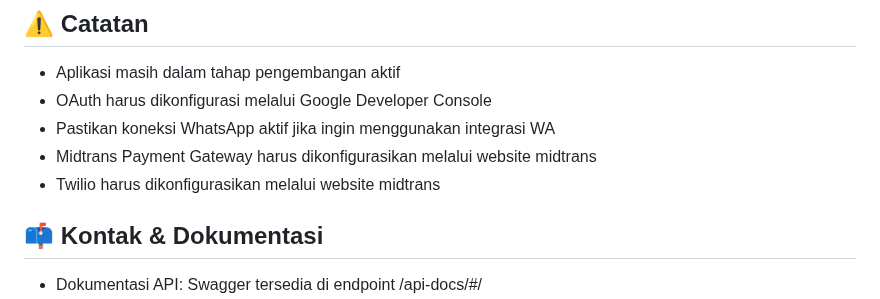
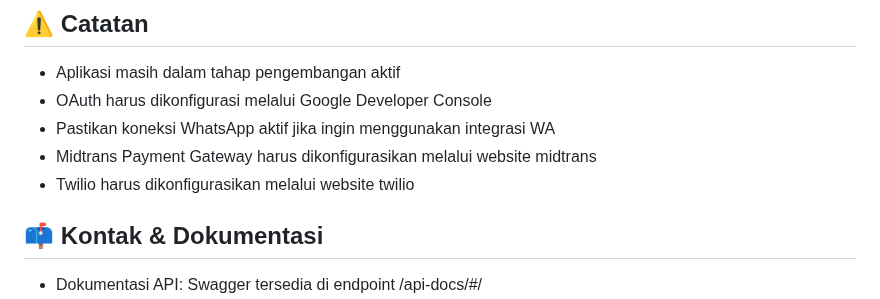
Before and after one commit to Firstianmaker/manakeu, a Markdown page: README.md, the part around the change. Drawn GitHub-style.

Commit message:
Fix Typo README.md

```diff
--- a/README.md
+++ b/README.md
@@ -129,7 +129,7 @@ MIDTRANS_CLIENT_KEY=your_midtrans_client_key
 - OAuth harus dikonfigurasi melalui Google Developer Console
 - Pastikan koneksi WhatsApp aktif jika ingin menggunakan integrasi WA
 - Midtrans Payment Gateway harus dikonfigurasikan melalui website midtrans
-- Twilio harus dikonfigurasikan melalui website midtrans
+- Twilio harus dikonfigurasikan melalui website twilio
 
 ## 📫 Kontak & Dokumentasi
 - Dokumentasi API: Swagger tersedia di endpoint /api-docs/#/
```
